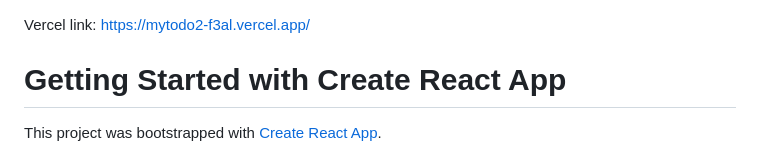
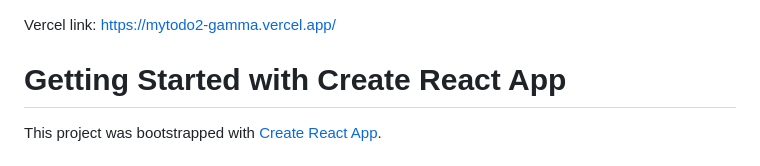
Before and after one commit to Daurova/mytodo2, a Markdown page: README.md, the part around the change. GitHub-like rendering.

```diff
--- a/README.md
+++ b/README.md
@@ -1,6 +1,5 @@
 Vercel link:
-https://mytodo2-f3al.vercel.app/
-
+https://mytodo2-gamma.vercel.app/
 
 # Getting Started with Create React App
 
```
